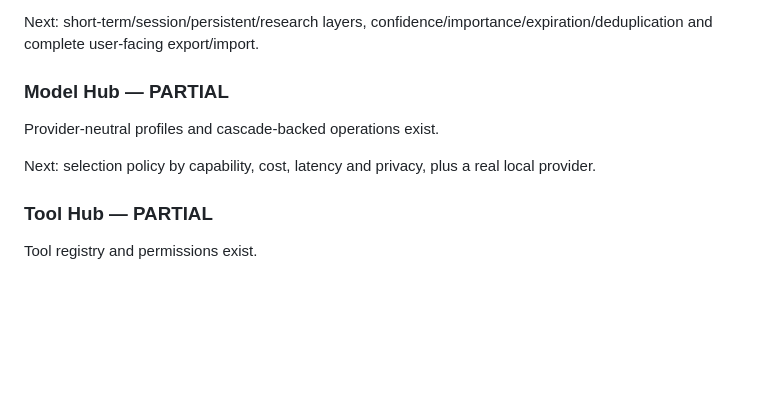
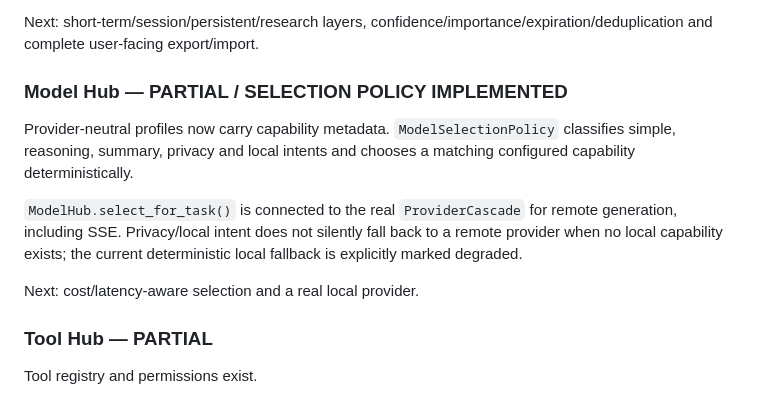
Before and after one commit to caggrometal-svg/C-33, a Markdown page: docs/ROADMAP.md, the part around the change. Drawn GitHub-style; blank space fills up the shorter version.

Commit message:
docs(model): record live model selection policy

```diff
--- a/docs/ROADMAP.md
+++ b/docs/ROADMAP.md
@@ -65,11 +65,13 @@ Durable conversation context and deterministic ranking exist. Portable bundles e
 
 Next: short-term/session/persistent/research layers, confidence/importance/expiration/deduplication and complete user-facing export/import.
 
-### Model Hub — PARTIAL
+### Model Hub — PARTIAL / SELECTION POLICY IMPLEMENTED
 
-Provider-neutral profiles and cascade-backed operations exist.
+Provider-neutral profiles now carry capability metadata. `ModelSelectionPolicy` classifies simple, reasoning, summary, privacy and local intents and chooses a matching configured capability deterministically.
 
-Next: selection policy by capability, cost, latency and privacy, plus a real local provider.
+`ModelHub.select_for_task()` is connected to the real `ProviderCascade` for remote generation, including SSE. Privacy/local intent does not silently fall back to a remote provider when no local capability exists; the current deterministic local fallback is explicitly marked degraded.
+
+Next: cost/latency-aware selection and a real local provider.
 
 ### Tool Hub — PARTIAL
 
```
